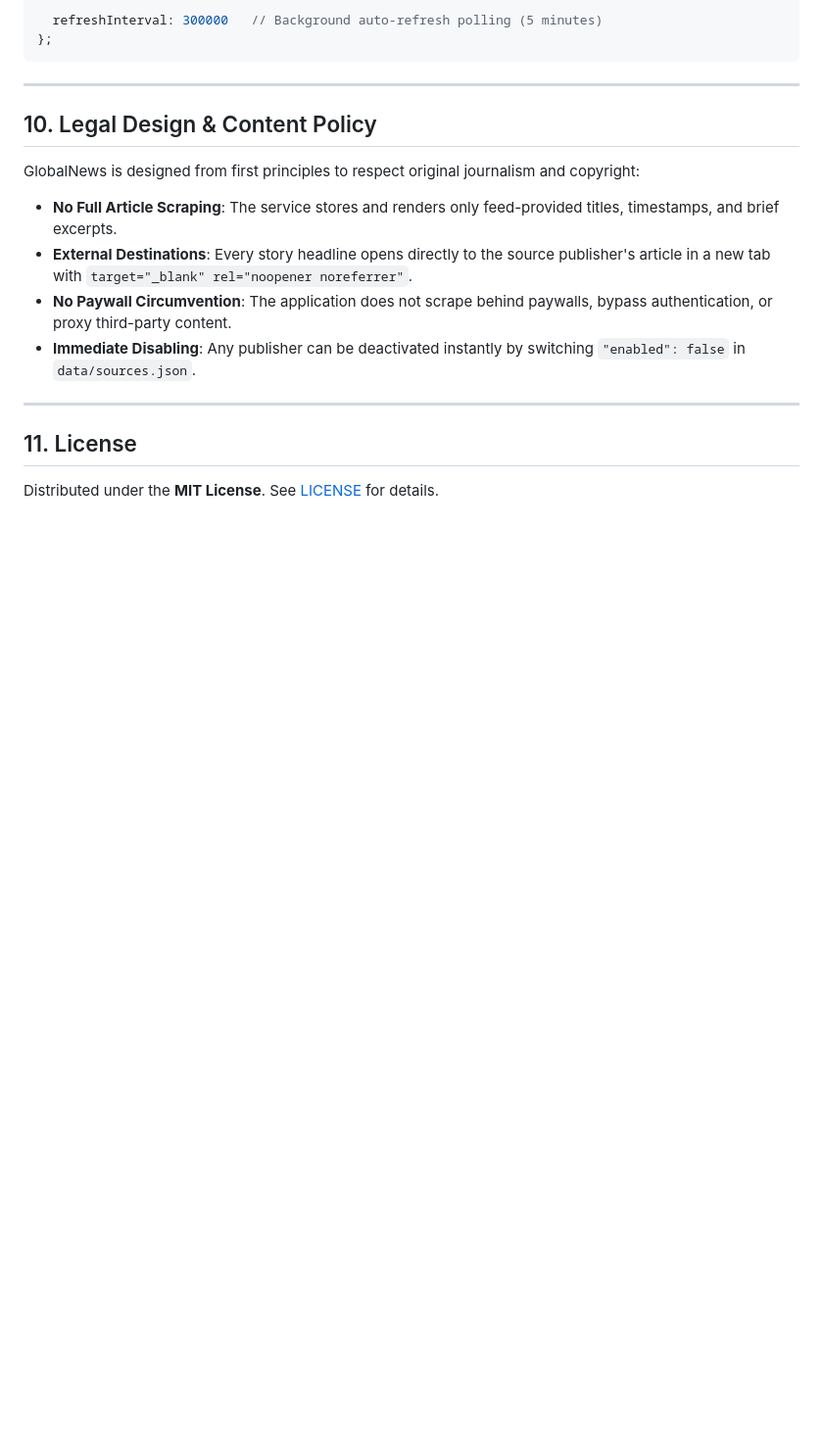
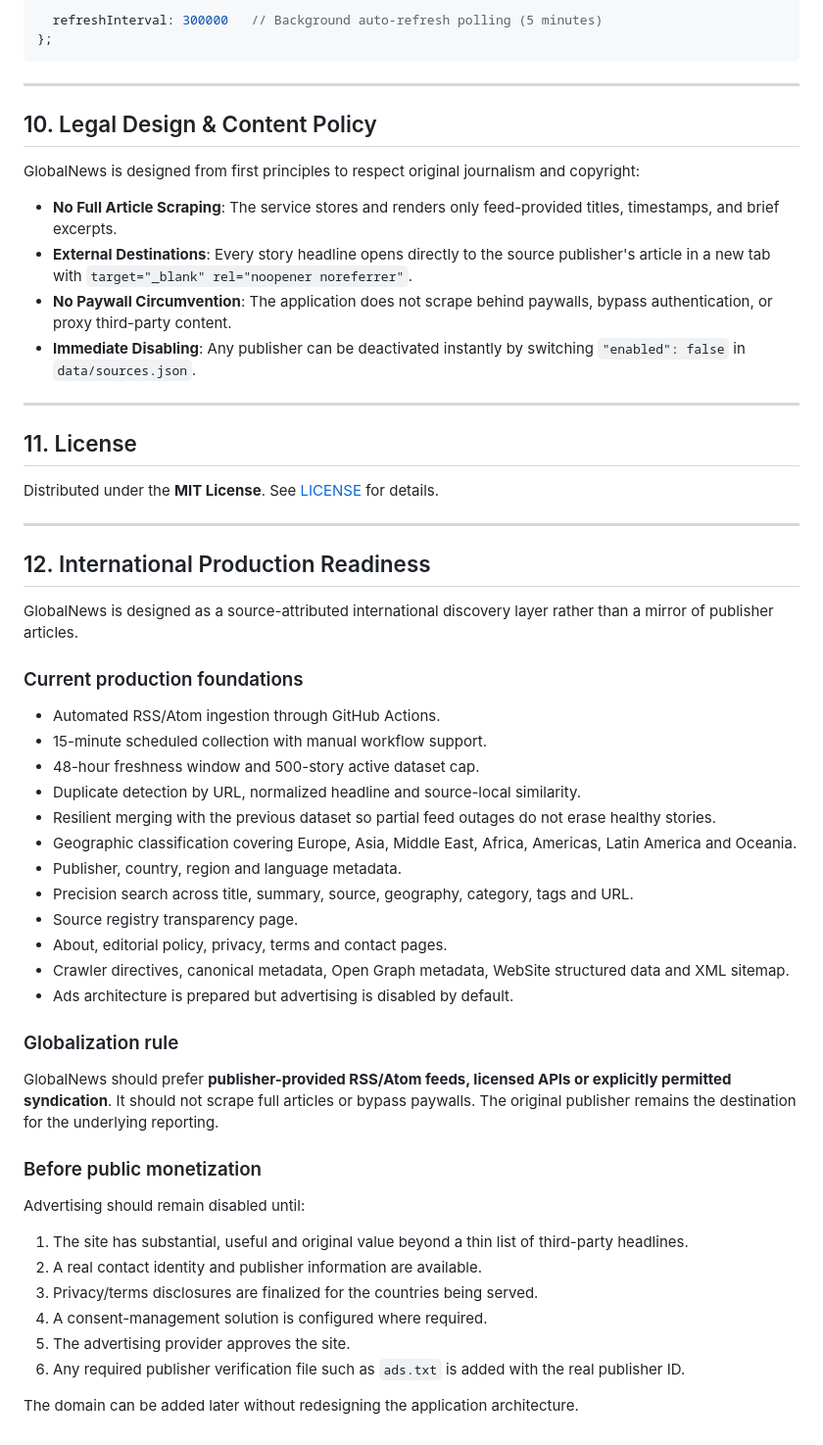
Before and after one commit to mohammadghadimi88/globalnews, a Markdown page: README.md, the part around the change. Shown at 98% size. GitHub-like rendering; blank space fills up the shorter version.

Commit message:
docs(global): document international production architecture and monetization readiness

```diff
--- a/README.md
+++ b/README.md
@@ -295,3 +295,42 @@ GlobalNews is designed from first principles to respect original journalism and
 ## 11. License
 
 Distributed under the **MIT License**. See [LICENSE](LICENSE) for details.
+
+
+---
+
+## 12. International Production Readiness
+
+GlobalNews is designed as a source-attributed international discovery layer rather than a mirror of publisher articles.
+
+### Current production foundations
+
+- Automated RSS/Atom ingestion through GitHub Actions.
+- 15-minute scheduled collection with manual workflow support.
+- 48-hour freshness window and 500-story active dataset cap.
+- Duplicate detection by URL, normalized headline and source-local similarity.
+- Resilient merging with the previous dataset so partial feed outages do not erase healthy stories.
+- Geographic classification covering Europe, Asia, Middle East, Africa, Americas, Latin America and Oceania.
+- Publisher, country, region and language metadata.
+- Precision search across title, summary, source, geography, category, tags and URL.
+- Source registry transparency page.
+- About, editorial policy, privacy, terms and contact pages.
+- Crawler directives, canonical metadata, Open Graph metadata, WebSite structured data and XML sitemap.
+- Ads architecture is prepared but advertising is disabled by default.
+
+### Globalization rule
+
+GlobalNews should prefer **publisher-provided RSS/Atom feeds, licensed APIs or explicitly permitted syndication**. It should not scrape full articles or bypass paywalls. The original publisher remains the destination for the underlying reporting.
+
+### Before public monetization
+
+Advertising should remain disabled until:
+
+1. The site has substantial, useful and original value beyond a thin list of third-party headlines.
+2. A real contact identity and publisher information are available.
+3. Privacy/terms disclosures are finalized for the countries being served.
+4. A consent-management solution is configured where required.
+5. The advertising provider approves the site.
+6. Any required publisher verification file such as `ads.txt` is added with the real publisher ID.
+
+The domain can be added later without redesigning the application architecture.
```
